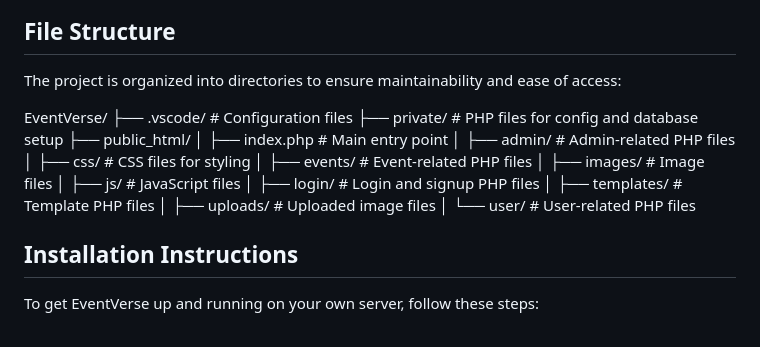
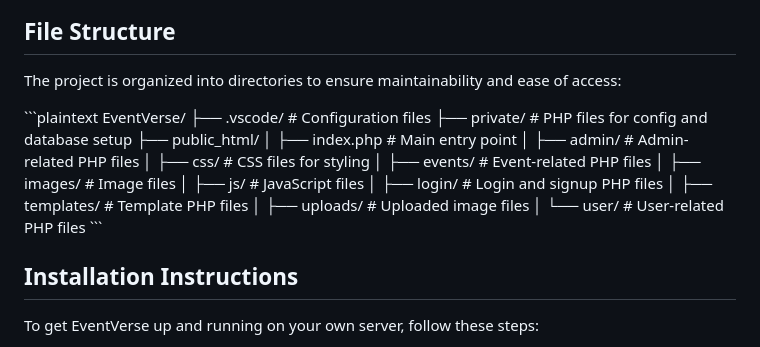
Before and after one commit to farhan962004/EventVerse, a Markdown page: README.md, the part around one of its changes. Rendered like a GitHub page.

```diff
--- a/README.md
+++ b/README.md
@@ -38,7 +39,7 @@ EventVerse is built with simplicity and efficiency in mind. The platform allows
 
 The project is organized into directories to ensure maintainability and ease of access:
 
-
+\`\`\`plaintext
 EventVerse/
 ├── .vscode/                  # Configuration files
 ├── private/                  # PHP files for config and database setup
@@ -53,7 +54,7 @@ EventVerse/
 │   ├── templates/            # Template PHP files
 │   ├── uploads/              # Uploaded image files
 │   └── user/                 # User-related PHP files
-
+\`\`\`
 
 ## Installation Instructions
 
```
Also changed, not shown: other parts of README.md (+1 -0 lines).
